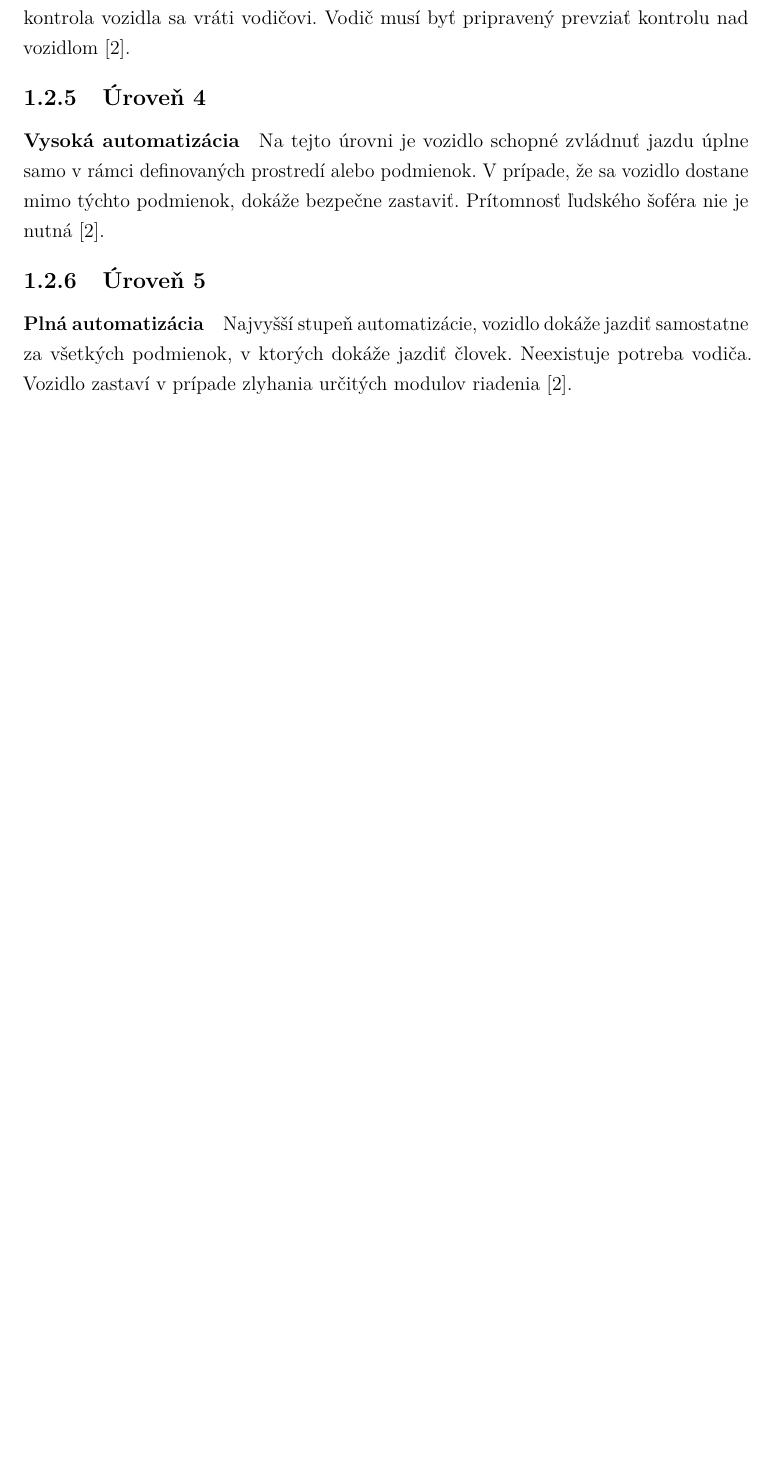
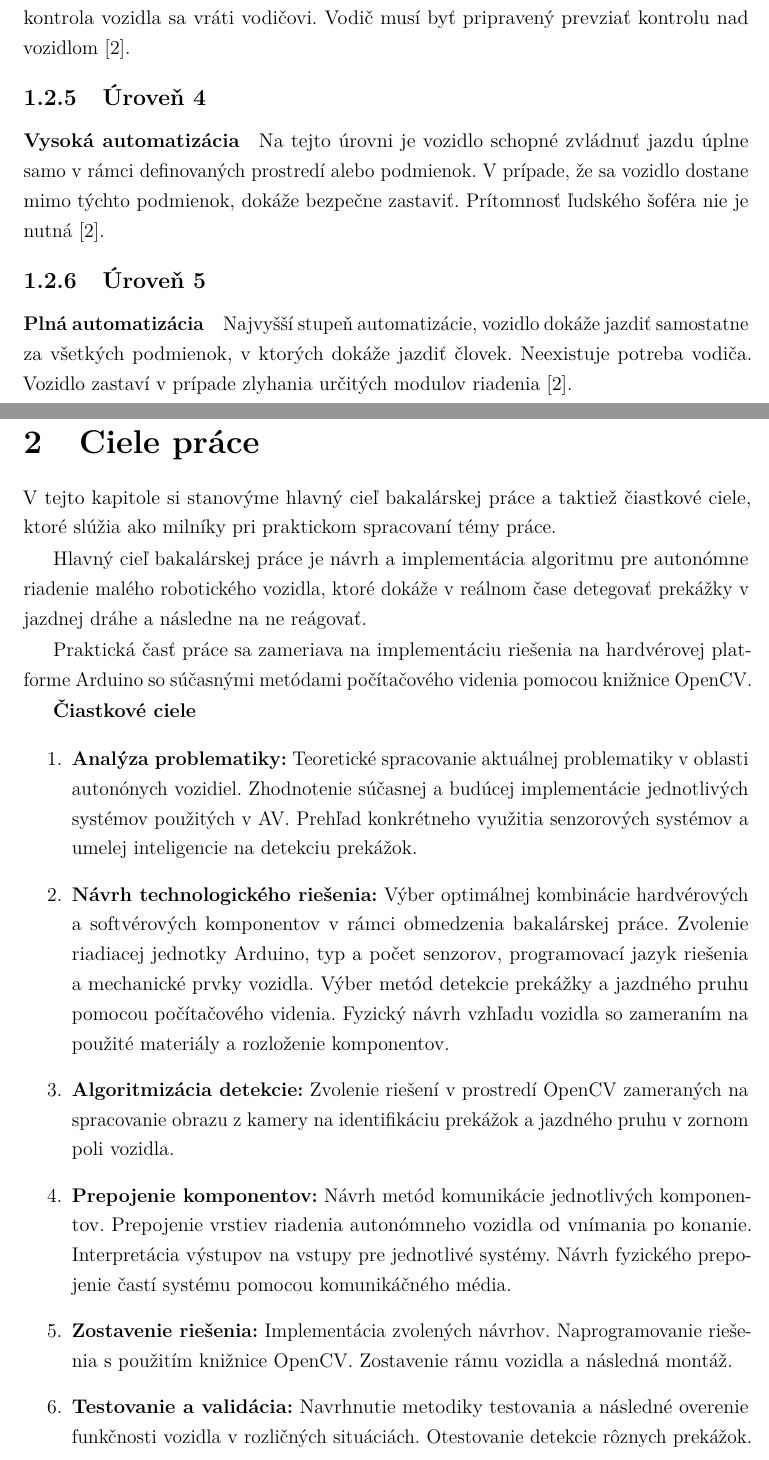
Before and after one commit to ruddpj/BP-AutonomousVehicle, a LaTeX thesis (Thesis/thesis.tex, which reads Thesis/includes/core.tex): part of page 14 of 51 before the commit and two parts of pages 14 and 15 of 51 after it, the two joined at a grey line, cut so that both start at the same text, the shorter picture padded with empty space. Compiled offline with pdfLaTeX.

Commit message:
finished: ciele prace

```diff
--- a/Thesis/includes/core.tex
+++ b/Thesis/includes/core.tex
@@ -19,6 +19,24 @@ Posledným kľúčovým článkom je konanie a ovládanie. Systém ovládania vo
 \subsubsection{Úroveň 5}
 \paragraph{Plná automatizácia}Najvyšší stupeň automatizácie, vozidlo dokáže jazdiť samostatne za všetkých podmienok, v ktorých dokáže jazdiť človek. Neexistuje potreba vodiča. Vozidlo zastaví v prípade zlyhania určitých modulov riadenia~\cite{saej3016}.
 
+\section{Ciele práce}\label{sec:CielePrace}
+V tejto kapitole si stanovýme hlavný cieľ bakalárskej práce a taktiež čiastkové ciele, ktoré slúžia ako milníky pri praktickom spracovaní témy práce.\par
+Hlavný cieľ bakalárskej práce je návrh a implementácia algoritmu pre autonómne riadenie malého robotického vozidla, ktoré dokáže v reálnom čase detegovať prekážky v jazdnej dráhe a následne na ne reágovať.\par
+Praktická časť práce sa zameriava na implementáciu riešenia na hardvérovej platforme Arduino so súčasnými metódami počítačového videnia pomocou knižnice OpenCV.\par
+\textbf{Čiastkové ciele}
+\begin{enumerate}
+	\item \textbf{Analýza problematiky:} Teoretické spracovanie aktuálnej problematiky v oblasti autonónych vozidiel. Zhodnotenie súčasnej a budúcej implementácie jednotlivých systémov použitých v \acrshort{av}. Prehľad konkrétneho využitia senzorových systémov a umelej inteligencie na detekciu prekážok.
+
+	\item \textbf{Návrh technologického riešenia:} Výber optimálnej kombinácie hardvérových a softvérových komponentov v rámci obmedzenia bakalárskej práce. Zvolenie riadiacej jednotky Arduino, typ a počet senzorov, programovací jazyk riešenia a mechanické prvky vozidla. Výber metód detekcie prekážky a jazdného pruhu pomocou počítačového videnia. Fyzický návrh vzhľadu vozidla so zameraním na použité materiály a rozloženie komponentov.
+
+	\item \textbf{Algoritmizácia detekcie:} Zvolenie riešení v prostredí OpenCV zameraných na spracovanie obrazu z kamery na identifikáciu prekážok a jazdného pruhu v zornom poli vozidla.
+
+	\item \textbf{Prepojenie komponentov:} Návrh metód komunikácie jednotlivých komponentov. Prepojenie vrstiev riadenia autonómneho vozidla od vnímania po konanie. Interpretácia výstupov na vstupy pre jednotlivé systémy. Návrh fyzického prepojenie častí systému pomocou komunikáčného média.
+
+	\item \textbf{Zostavenie riešenia:} Implementácia zvolených návrhov. Naprogramovanie riešenia s použitím knižnice OpenCV. Zostavenie rámu vozidla a následná montáž.
+
+	\item \textbf{Testovanie a validácia:} Navrhnutie metodiky testovania a následné overenie funkčnosti vozidla v rozličných situáciách. Otestovanie detekcie rôznych prekážok.
+\end{enumerate}
 
 \section{Analýza súčasného stavu}\label{sec:Analyza}
 \subsection{Aktuálny stav technológie}
```
Also changed, not shown: Thesis/includes/core.tex (8 more changed lines), 7 other files. Lines whose indentation alone changed are shown as unchanged.
